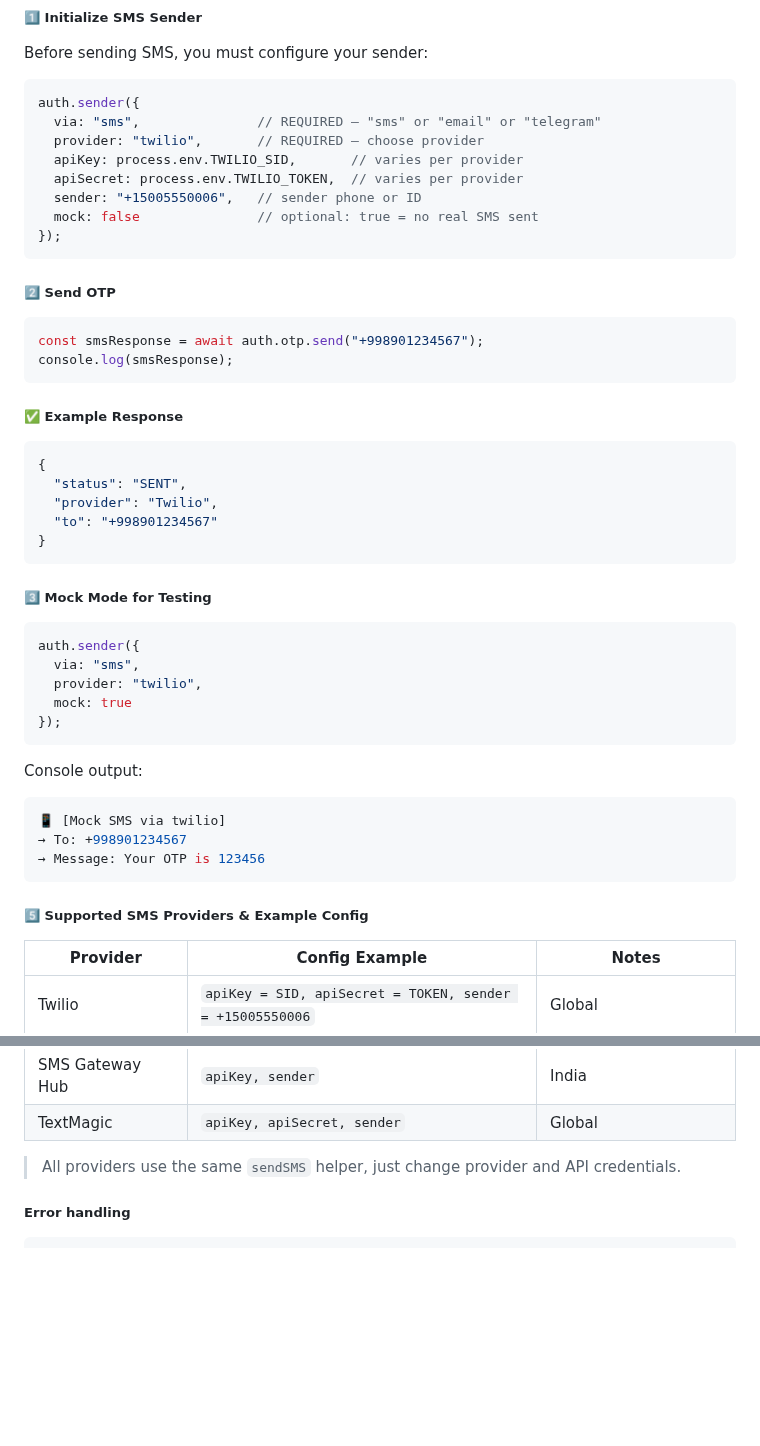
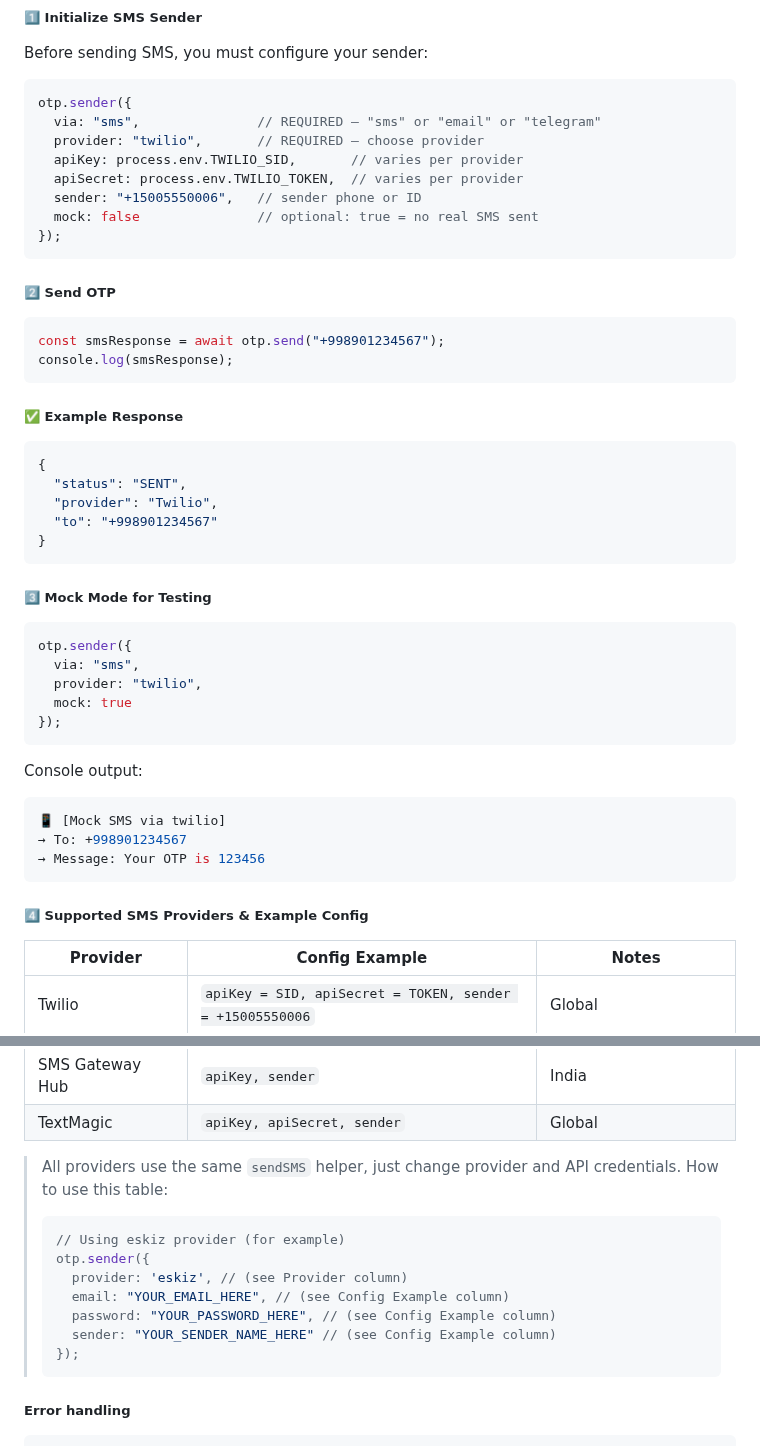
Before and after one commit to Jahongir2007/auth-verify, a Markdown page: docs/api/otp.md, 2 parts joined by grey strips. Rendered like a GitHub page; blank space fills up the shorter version.

````diff
--- a/docs/api/otp.md
+++ b/docs/api/otp.md
@@ -87,7 +87,7 @@ Auth-Verify supports sending OTPs via SMS using **30+ global SMS providers**.
 ##### 1️⃣ Initialize SMS Sender
 Before sending SMS, you must configure your sender:
 ```js
-auth.sender({
+otp.sender({
   via: "sms",               // REQUIRED — "sms" or "email" or "telegram"
   provider: "twilio",       // REQUIRED — choose provider
   apiKey: process.env.TWILIO_SID,       // varies per provider
@@ -98,7 +98,7 @@ auth.sender({
 ```
 ##### 2️⃣ Send OTP
 ```js
-const smsResponse = await auth.otp.send("+998901234567");
+const smsResponse = await otp.send("+998901234567");
 console.log(smsResponse);
 ```
 ##### ✅ Example Response
@@ -112,7 +112,7 @@ console.log(smsResponse);
 
 ##### 3️⃣ Mock Mode for Testing
 ```js
-auth.sender({
+otp.sender({
   via: "sms",
   provider: "twilio",
   mock: true
@@ -125,7 +125,7 @@ Console output:
 → To: +998901234567
 → Message: Your OTP is 123456
 ```
-##### 5️⃣ Supported SMS Providers & Example Config
+##### 4️⃣ Supported SMS Providers & Example Config
 
 | Provider          | Config Example                                           | Notes                        |
 | ----------------- | -------------------------------------------------------- | ---------------------------- |
@@ -156,6 +156,16 @@ Console output:
 | SMS Gateway Hub   | `apiKey, sender`                                         | India                        |
 | TextMagic         | `apiKey, apiSecret, sender`                              | Global                       |
 > All providers use the same `sendSMS` helper, just change provider and API credentials.
+> How to use this table:
+> ```js
+> // Using eskiz provider (for example)
+> otp.sender({
+>   provider: 'eskiz', // (see Provider column)
+>   email: "YOUR_EMAIL_HERE", // (see Config Example column)
+>   password: "YOUR_PASSWORD_HERE", // (see Config Example column)
+>   sender: "YOUR_SENDER_NAME_HERE" // (see Config Example column)
+> });
+>```
 ##### Error handling
 ```js
 try {
````
